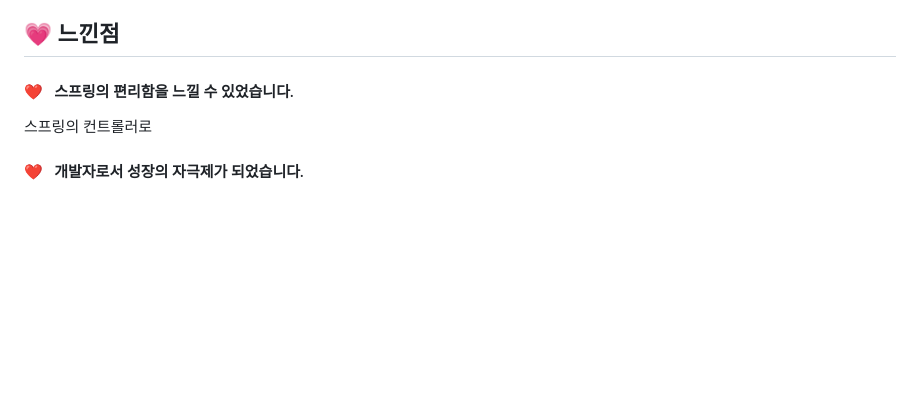
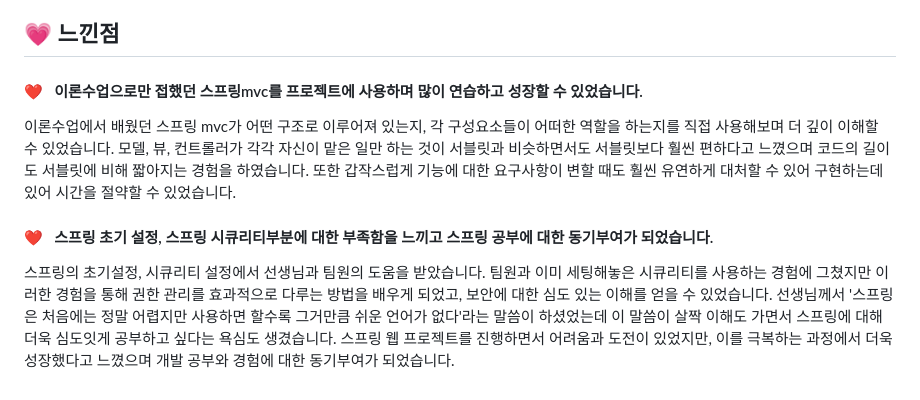
Before and after one commit to tnfladl9926/Bookbbang-Spring, a Markdown page: README.md, the part around the change. Rendered like a GitHub page; blank space fills up the shorter version.

```diff
--- a/README.md
+++ b/README.md
@@ -65,8 +65,8 @@ JAVA와 스프링 MVC를 기반으로 구현한 프로젝트입니다.
   - 분야별 신작, 베스트 셀러 등 조회
 
 ## :heartpulse: 느낀점
-#### :heart: &nbsp; 스프링의 편리함을 느낄 수 있었습니다.
-스프링의 컨트롤러로
-#### :heart: &nbsp; 개발자로서 성장의 자극제가 되었습니다.
-
+#### :heart: &nbsp; 이론수업으로만 접했던 스프링mvc를 프로젝트에 사용하며 많이 연습하고 성장할 수 있었습니다.
+이론수업에서 배웠던 스프링 mvc가 어떤 구조로 이루어져 있는지, 각 구성요소들이 어떠한 역할을 하는지를 직접 사용해보며 더 깊이 이해할 수 있었습니다. 모델, 뷰, 컨트롤러가 각각 자신이 맡은 일만 하는 것이 서블릿과 비슷하면서도 서블릿보다 훨씬 편하다고 느꼈으며 코드의 길이도 서블릿에 비해 짧아지는 경험을 하였습니다. 또한 갑작스럽게 기능에 대한 요구사항이 변할 때도 훨씬 유연하게 대처할 수 있어 구현하는데 있어 시간을 절약할 수 있었습니다.
+#### :heart: &nbsp; 스프링 초기 설정, 스프링 시큐리티부분에 대한 부족함을 느끼고 스프링 공부에 대한 동기부여가 되었습니다.
+스프링의 초기설정, 시큐리티 설정에서 선생님과 팀원의 도움을 받았습니다. 팀원과 이미 세팅해놓은 시큐리티를 사용하는 경험에 그쳤지만 이러한 경험을 통해 권한 관리를 효과적으로 다루는 방법을 배우게 되었고, 보안에 대한 심도 있는 이해를 얻을 수 있었습니다. 선생님께서 '스프링은 처음에는 정말 어렵지만 사용하면 할수록 그거만큼 쉬운 언어가 없다'라는 말씀이 하셨었는데  이 말씀이 살짝 이해도 가면서 스프링에 대해 더욱 심도잇게 공부하고 싶다는 욕심도 생겼습니다. 스프링 웹 프로젝트를 진행하면서 어려움과 도전이 있었지만, 이를 극복하는 과정에서 더욱 성장했다고 느꼈으며 개발 공부와 경험에 대한 동기부여가 되었습니다.
 <br/>
```
